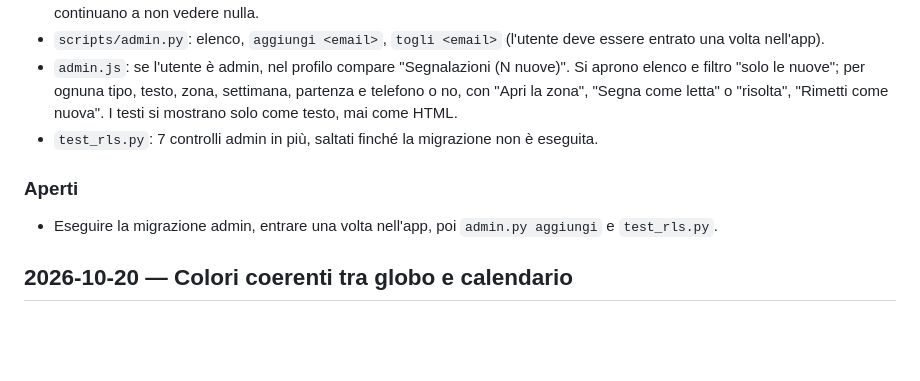
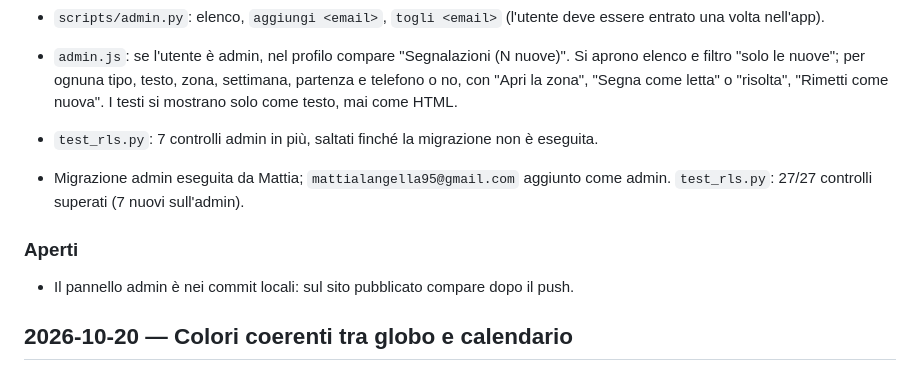
Before and after one commit to mattialangella95-bit/swell-atlas, a Markdown page: DIARIO.md, the part around the change. Rendered like a GitHub page; blank space fills up the shorter version.

Commit message:
Diario: admin attivo, collaudo 27/27
Co-Authored-By: Claude Opus 5.5 <noreply@anthropic.com>

```diff
--- a/DIARIO.md
+++ b/DIARIO.md
@@ -9,8 +9,10 @@
 - `admin.js`: se l'utente è admin, nel profilo compare "Segnalazioni (N nuove)". Si aprono elenco e filtro "solo le nuove"; per ognuna tipo, testo, zona, settimana, partenza e telefono o no, con "Apri la zona", "Segna come letta" o "risolta", "Rimetti come nuova". I testi si mostrano solo come testo, mai come HTML.
 - `test_rls.py`: 7 controlli admin in più, saltati finché la migrazione non è eseguita.
 
+- Migrazione admin eseguita da Mattia; `mattialangella95@gmail.com` aggiunto come admin. `test_rls.py`: 27/27 controlli superati (7 nuovi sull'admin).
+
 ### Aperti
-- Eseguire la migrazione admin, entrare una volta nell'app, poi `admin.py aggiungi` e `test_rls.py`.
+- Il pannello admin è nei commit locali: sul sito pubblicato compare dopo il push.
 
 
 ## 2026-10-20 — Colori coerenti tra globo e calendario
```
